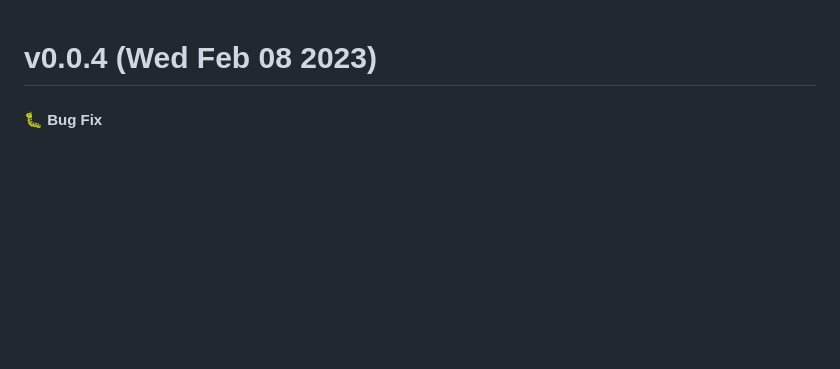
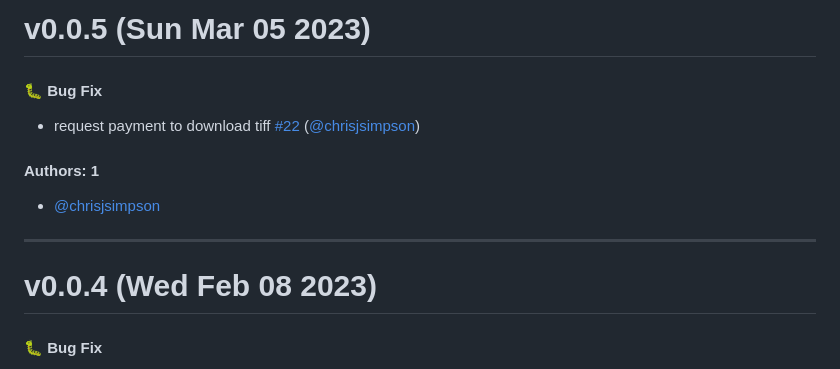
Before and after one commit to KarmaComputing/ecw-to-tiff-conversion, a Markdown page: CHANGELOG.md, the part around the change. GitHub-like rendering; blank space fills up the shorter version.

Commit message:
Update CHANGELOG.md [skip ci]

```diff
--- a/CHANGELOG.md
+++ b/CHANGELOG.md
@@ -1,3 +1,15 @@
+# v0.0.5 (Sun Mar 05 2023)
+
+#### 🐛 Bug Fix
+
+- request payment to download tiff [#22](https://github.com/KarmaComputing/ecw-to-tiff-conversion/pull/22) ([@chrisjsimpson](https://github.com/chrisjsimpson))
+
+#### Authors: 1
+
+- [@chrisjsimpson](https://github.com/chrisjsimpson)
+
+---
+
 # v0.0.4 (Wed Feb 08 2023)
 
 #### 🐛 Bug Fix
```
